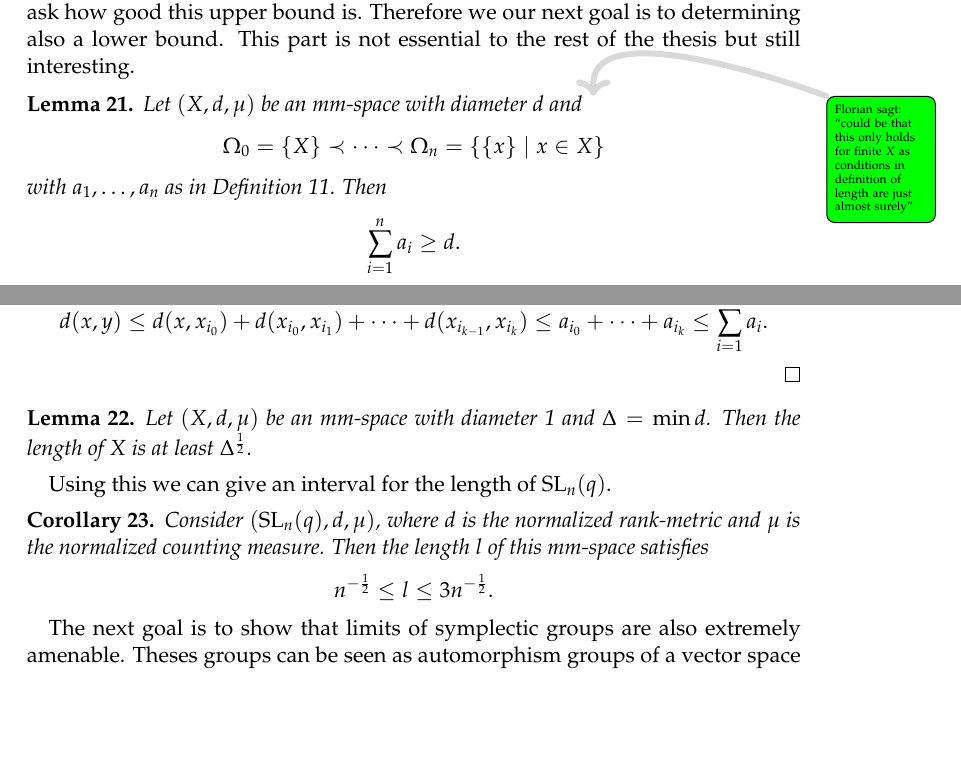
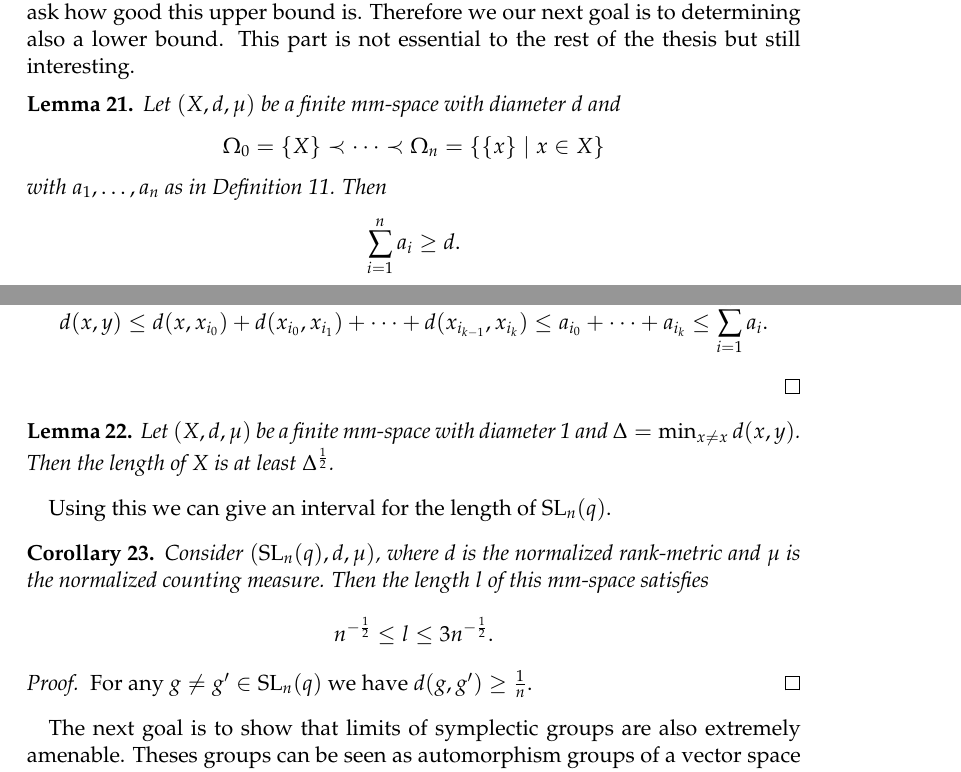
Before and after one commit to Zerwas/Bachelor, a LaTeX document (main.tex, which reads 02_Azema.tex): two parts of pages 14 and 15 of 21, joined at a grey line, cut so that both start at the same text, the shorter picture padded with empty space. Compiled offline with pdfLaTeX.

Commit message:
lunch break

```diff
--- a/02_Azema.tex
+++ b/02_Azema.tex
@@ -380,7 +380,7 @@ Theorem \ref{thm:SLConcentrates} implies that $\clim \SL_{2^n}(q)$ is a Levy gro
 As a byproduct we found an upper bound for the length of $\SL_n(q)$. We now ask how good this upper bound is. Therefore we our next goal is to determining also a lower bound. This part is not essential to the rest of the thesis but still interesting.
 
 \begin{lemma}
-Let $(X,d,\mu)$ be an mm-space with diameter $d$ and \FlorianSagt{could be that this only holds for finite $X$ as conditions in definition of length are just almost surely}
+Let $(X,d,\mu)$ be a finite mm-space with diameter $d$ and %\FlorianSagt{could be that this only holds for finite $X$ as conditions in definition of length are just almost surely}
 \[\Omega_0=\{X\}\prec\dots\prec\Omega_n=\{\{x\}\mid x\in X\}\]
 with $a_1,\dots,a_n$ as in Definition \ref{def:length}. Then
 \[\sum_{i=1}^{n}a_i\geq d.\]
@@ -394,7 +394,7 @@ If $x_{i_0}=y$, then we are done. Otherwise let $i_1$ be the smallest number suc
 
 
 \begin{lemma}
-Let $(X,d,\mu)$ be an mm-space with diameter 1 and $\Delta=\min d$. Then the length of $X$ is at least $\Delta^{\frac{1}{2}}$.
+Let $(X,d,\mu)$ be a finite mm-space with diameter 1 and $\Delta=\min_{x\not=x} d(x,y)$. Then the length of $X$ is at least $\Delta^{\frac{1}{2}}$.
 \end{lemma}
 
 Using this we can give an interval for the length of $\SL_n(q)$.
@@ -403,6 +403,9 @@ Using this we can give an interval for the length of $\SL_n(q)$.
 Consider $(\SL_{n}(q),d,\mu)$, where $d$ is the normalized rank-metric and $\mu$ is the normalized counting measure. Then the length $l$ of this mm-space satisfies
 \[n^{-\frac{1}{2}}\leq l\leq 3n^{-\frac{1}{2}}.\]
 \end{corollary}
+\begin{proof}
+For any $g\not=g'\in\SL_n(q)$ we have $d(g,g')\geq \frac1n$.
+\end{proof}
 
 The next goal is to show that limits of symplectic groups are also extremely amenable. Theses groups can be seen as automorphism groups of a vector space together with a symplectic form. The proof will be similar to the one for the special linear groups but extending the partial inverse $h'$ becomes much harder. This is why in the next section we will prove Witt's Lemma which does exactly what we need, i.e. extending isometries.
 
```
Also changed, not shown: main.pdf.
